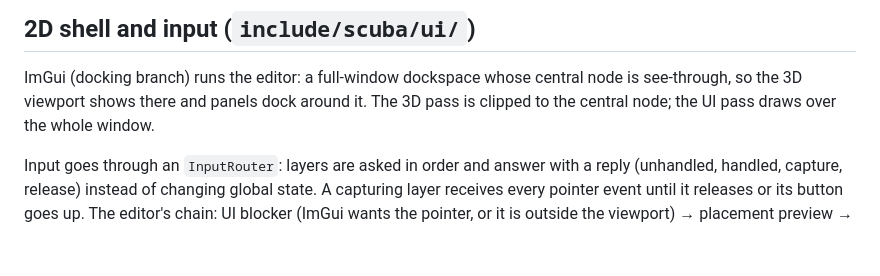
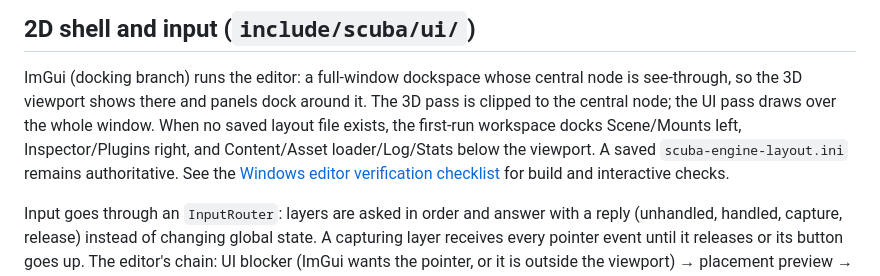
Before and after one commit to scuba-sc/scuba-engine, a Markdown page: docs/engine/architecture.md, the part around the change. Drawn GitHub-style; blank space fills up the shorter version.

Commit message:
docs(editor): add Windows verification checklist

```diff
--- a/docs/engine/architecture.md
+++ b/docs/engine/architecture.md
@@ -150,7 +150,10 @@ The front end is backend-neutral; D3D12 is the first backend, Vulkan the next.
 
 ImGui (docking branch) runs the editor: a full-window dockspace whose central node is
 see-through, so the 3D viewport shows there and panels dock around it. The 3D pass is clipped to
-the central node; the UI pass draws over the whole window.
+the central node; the UI pass draws over the whole window. When no saved layout file exists, the
+first-run workspace docks Scene/Mounts left, Inspector/Plugins right, and Content/Asset loader/Log/Stats
+below the viewport. A saved `scuba-engine-layout.ini` remains authoritative. See the
+[Windows editor verification checklist](windows-editor-verification.md) for build and interactive checks.
 
 Input goes through an `InputRouter`: layers are asked in order and answer with a reply (unhandled,
 handled, capture, release) instead of changing global state. A capturing layer receives every
```
Also changed, not shown: docs/engine/scene-document.md (+1 -0 lines), docs/engine/windows-editor-verification.md (added, +72 -0 lines).
